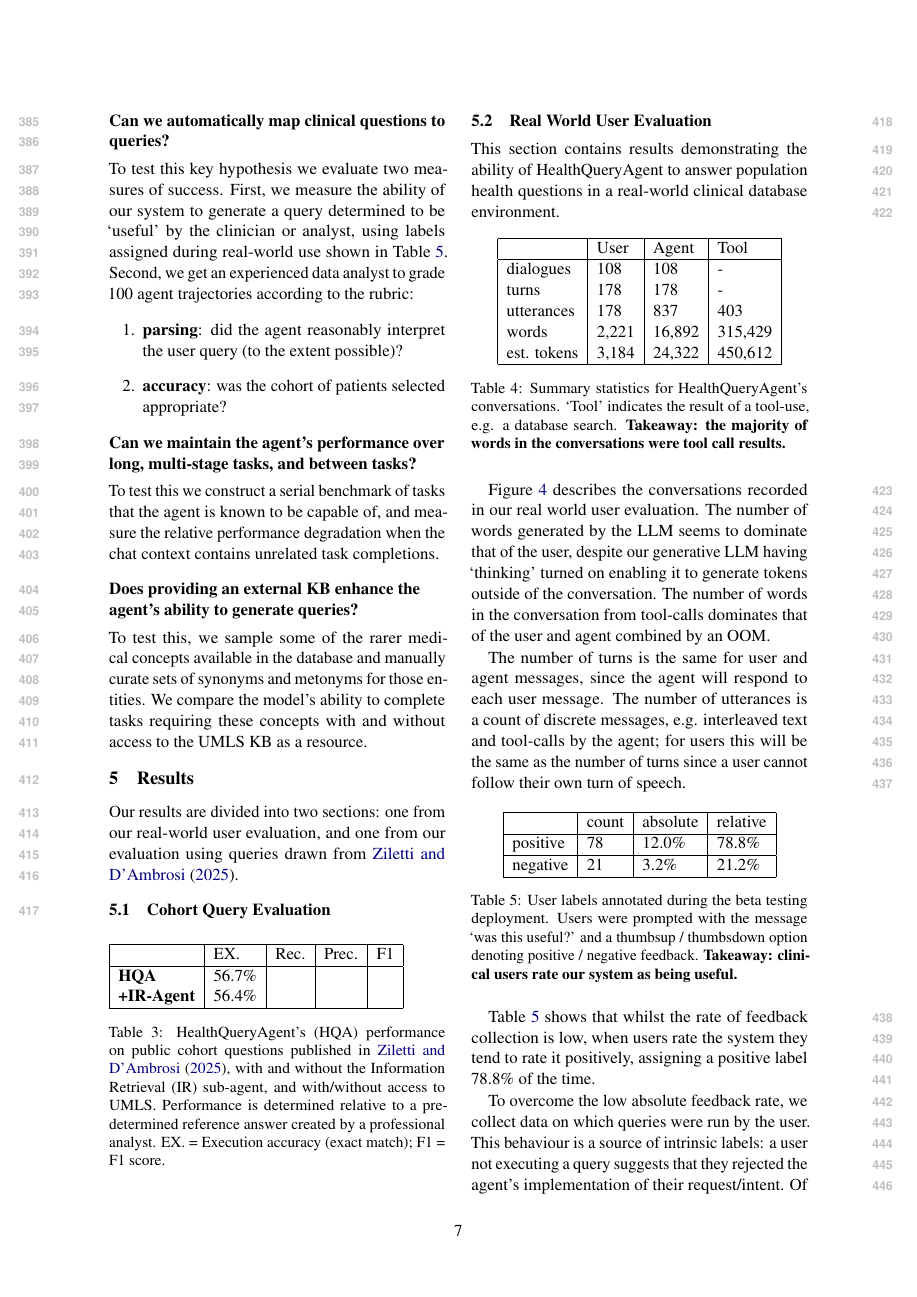
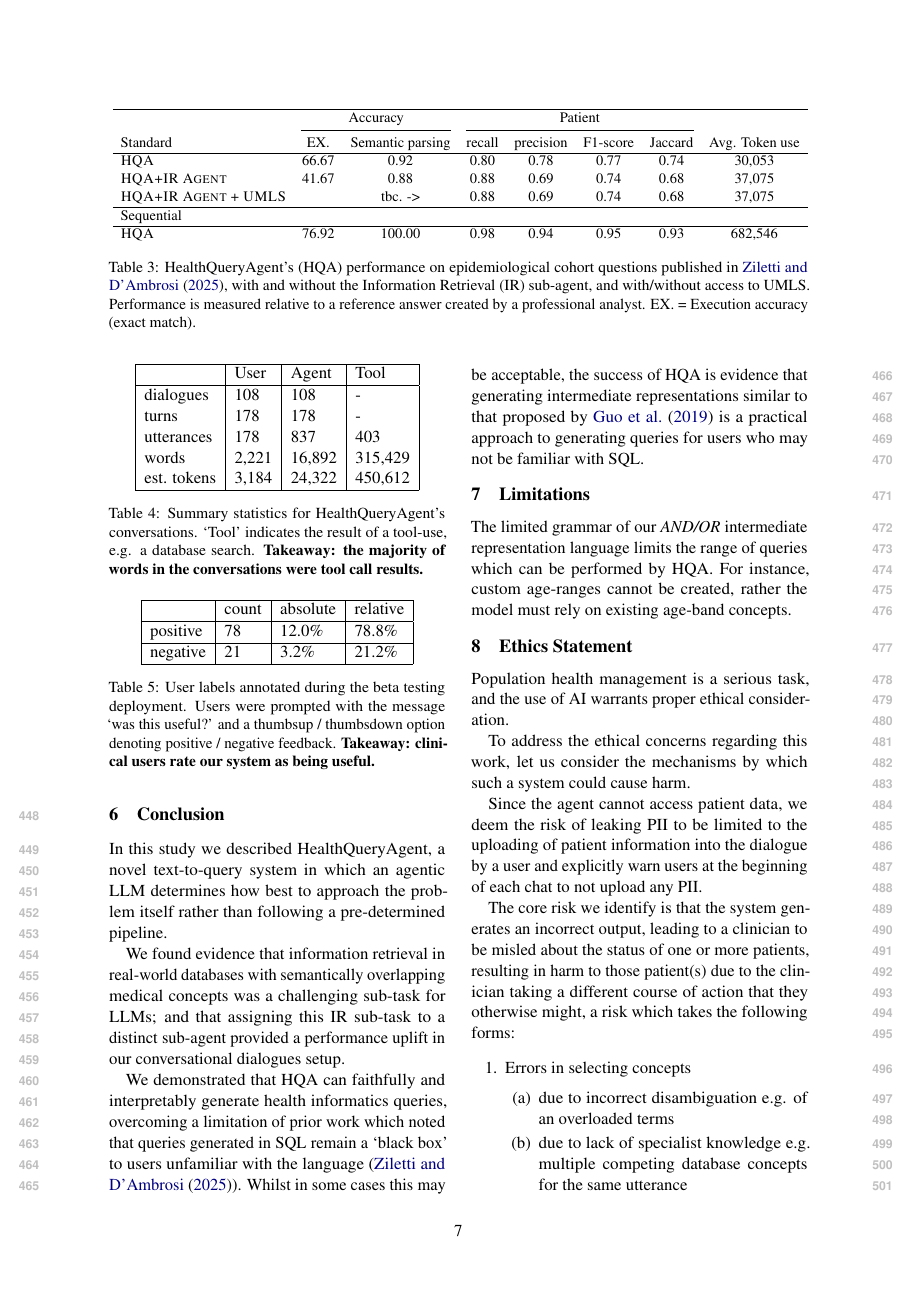
Before and after one commit to JosephSBoyle/QueryAgentPaper, a LaTeX paper (acl_latex.tex): page 7 of 10 before the commit and page 7 of 12 after it. Compiled offline with pdfLaTeX.

Commit message:
Updates from Overleaf

```diff
--- a/acl_latex.tex
+++ b/acl_latex.tex
@@ -12,6 +11,7 @@
 \usepackage{tikz}
 \usetikzlibrary{shapes, arrows.meta, positioning, fit}
 
+\usepackage{booktabs}
 
 %%%%%%%%%%%%%%%%%%%%
 
@@ -487,20 +487,35 @@ Our results are divided into two sections: one from our real-world user evaluati
 % (descriptive) What did our experiments show?
 
 \subsection{Cohort Query Evaluation}
-\begin{table}[h]
-\begin{tabular}{|l|l|l|l|l|}
+
+\begin{table*}[t]
+\centering
+\resizebox{\textwidth}{!}{
+\begin{tabular}{lccccccc}
 \hline
-                            &    EX.    & Rec.  & Prec. & F1\\
+ & \multicolumn{2}{c}{Accuracy} & \multicolumn{4}{c}{Patient} & \\
+\cmidrule(lr){2-3} \cmidrule(lr){4-7}
+
+Standard & EX. & Semantic parsing & recall & precision &F1-score & Jaccard & Avg. Token use \\
 \hline
-\textbf{HQA}                &   56.7\% &       &       &   \\
-\textbf{+IR-Agent}          &   56.4\% &       &       &   \\
-% \textbf{+UMLS}              &          &       &       &   \\
+\textsc{HQA} & 66.67 & 0.92 & 0.80 & 0.78 & 0.77 & 0.74 & 30,053 \\
+\textsc{HQA+IR Agent} & 41.67 & 0.88 & 0.88  &  0.69 & 0.74 & 0.68 & 37,075 \\
+\textsc{HQA+IR Agent + UMLS} & & tbc. -> & 0.88  &  0.69 & 0.74 & 0.68 & 37,075 \\
 \hline
-\end{tabular}
+% \textsc{HQA+IR Agent + UMLS} & 85.00 & 0.770 & 0.745 & 0.757 & 0.662 & 5.2M \\
+% \hline
+\multicolumn{8}{l}{Sequential} \\
+\hline
+\textsc{HQA} & 76.92 & 100.00 & 0.98 & 0.94 & 0.95 & 0.93 & 682,546 \\
+% \textsc{HQA+IR Agent} & 41.67 & 0.88 & 0.88  &  0.69 & 0.74 & 0.68 & 37,075 \\
+% \textsc{HQA+IR Agent + UMLS} & & tbc. -> & 0.88  &  0.69 & 0.74 & 0.68 & 37,075 \\
+
+\end{tabular}}
 \caption{
-    HealthQueryAgent's (HQA) performance on public cohort questions published in \citet{ziletti_generating_2025}, with and without the Information Retrieval (IR) sub-agent, and with/without access to UMLS. Performance is determined relative to a pre-determined reference answer created by a professional analyst. EX. = Execution accuracy (exact match); F1 = F1 score.
+    HealthQueryAgent's (HQA) performance on epidemiological cohort questions published in \citet{ziletti_generating_2025}, with and without the Information Retrieval (IR) sub-agent, and with/without access to UMLS. Performance is measured relative to a reference answer created by a professional analyst. EX. = Execution accuracy (exact match).
 }
-\end{table}
+\label{tab:results}
+\end{table*}
 
 
 \subsection{Real World User Evaluation}
```
Also changed, not shown: results_ziletti.tex (+23 -0 lines), content.tex/chat_diagram.PNG (renamed from content/chat_diagram.PNG), content.tex/flow_diagram.PNG (renamed from content/flow_diagram.PNG), content.tex/pca_09_16_randomly_sampled_20.png (renamed from content/pca_09_16_randomly_sampled_20.png), content.tex/system_diagram.png (renamed from content/system_diagram.png), content.tex/system_diagram2.png (renamed from content/system_diagram2.png), content.tex/system_diagram3.png (renamed from content/system_diagram3.png), acl_latex.tex (13 more changed lines).
